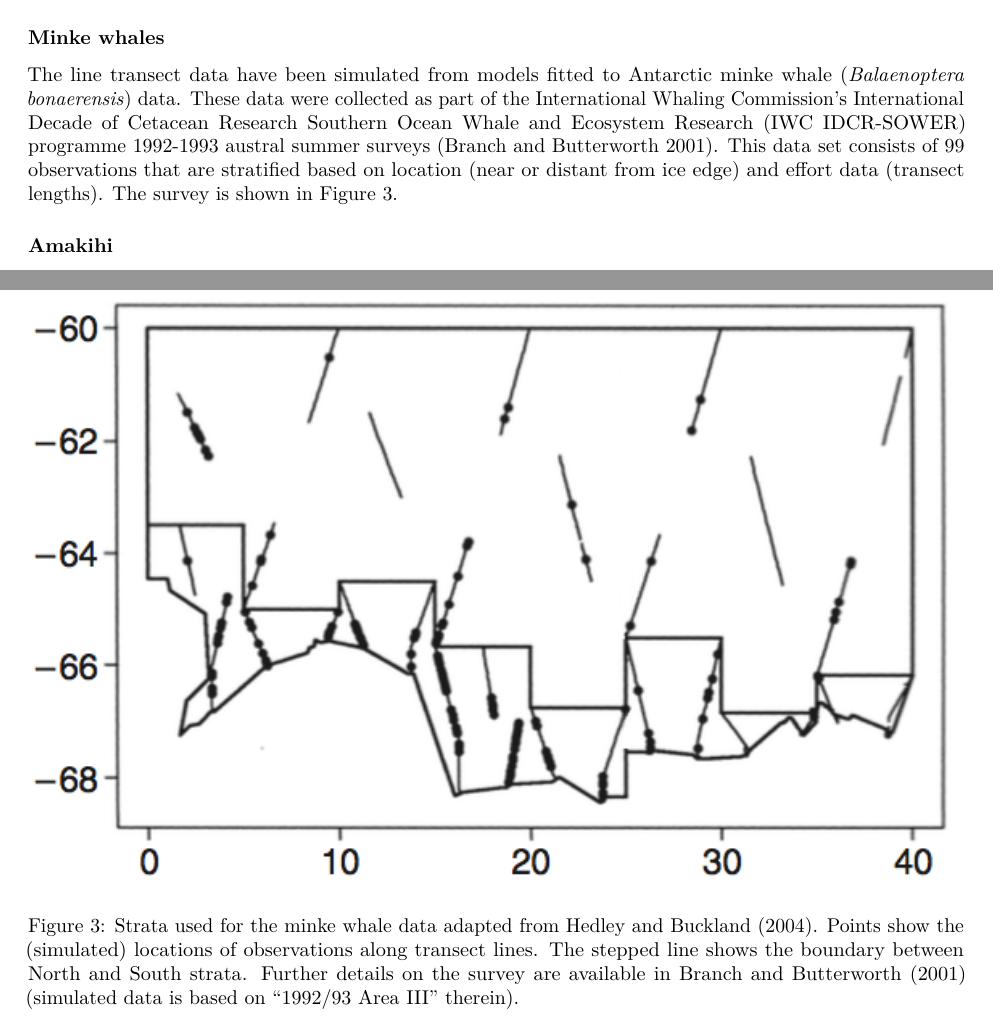
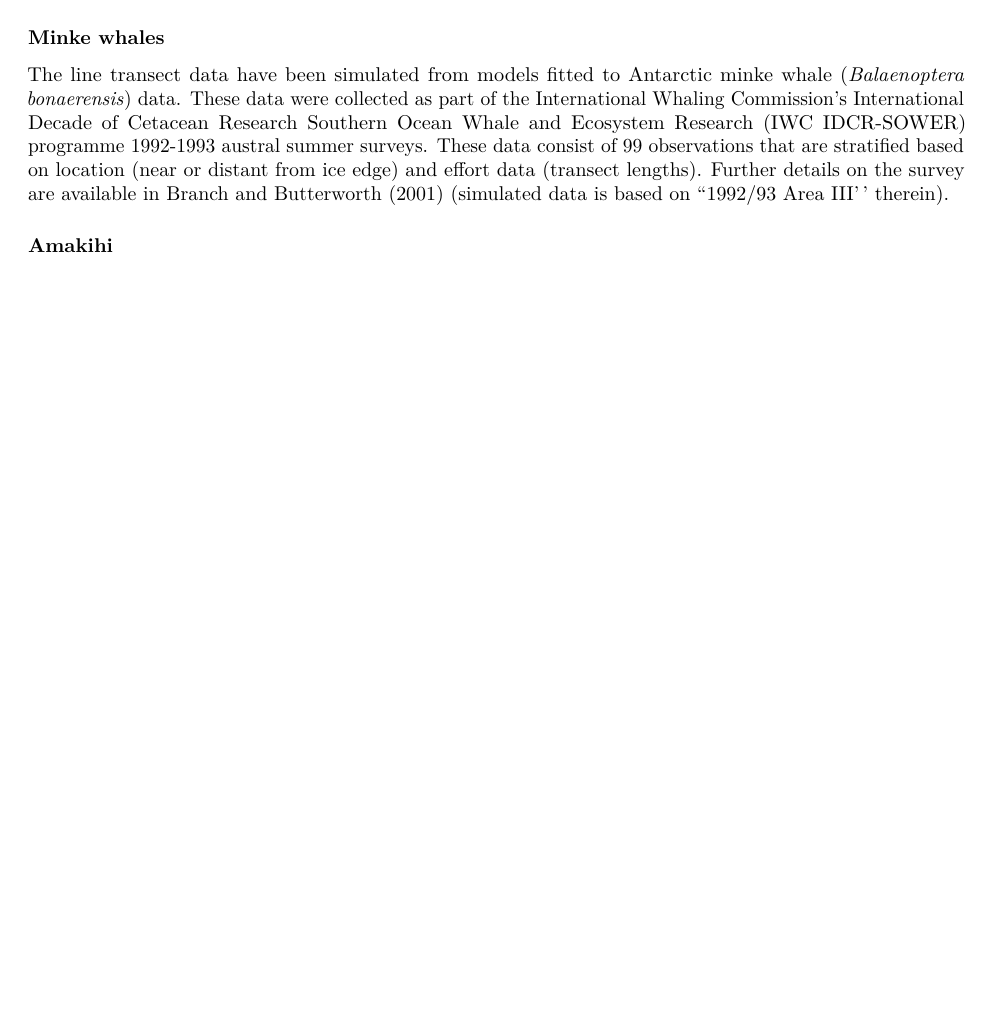
Before and after one commit to dill/distance-package-paper, an R Markdown document (paper.Rmd): two parts of pages 4 and 5 of 17 before the commit and part of page 4 of 16 after it, the two joined at a grey line, cut so that both start at the same text, the shorter picture padded with empty space. Rendered offline with R 4.5, knitr and Pandoc, then LaTeX, with nearby package versions; drawn as R Markdown's standard PDF in place of the format the file asks for; some code elsewhere in the file could not run offline.

Commit message:
remove minke strata figure

```diff
--- a/paper.Rmd
+++ b/paper.Rmd
@@ -207,12 +207,7 @@ We introduce two example analyses performed in \pkg{Distance}: one line transect
 
 ### Minke whales
 
-The line transect data have been simulated from models fitted to Antarctic minke whale (*Balaenoptera bonaerensis*) data. These data were collected as part of the International Whaling Commission's International Decade of Cetacean Research Southern Ocean Whale and Ecosystem Research (IWC IDCR-SOWER) programme 1992-1993 austral summer surveys [@Branch:2001ua]. This data set consists of 99 observations that are stratified based on location (near or distant from ice edge) and effort data (transect lengths). The survey is shown in Figure \ref{fig:minke-strata}.
-
-\begin{figure}
-\includegraphics{minke-strata}
-\caption{Strata used for the minke whale data adapted from Hedley and Buckland (2004). Points show the (simulated) locations of observations along transect lines. The stepped line shows the boundary between North and South strata. Further details on the survey are available in Branch and Butterworth (2001) (simulated data is based on ``1992/93 Area III'' therein).\label{fig:minke-strata}}
-\end{figure}
+The line transect data have been simulated from models fitted to Antarctic minke whale (*Balaenoptera bonaerensis*) data. These data were collected as part of the International Whaling Commission's International Decade of Cetacean Research Southern Ocean Whale and Ecosystem Research (IWC IDCR-SOWER) programme 1992-1993 austral summer surveys. These data consist of 99 observations that are stratified based on location (near or distant from ice edge) and effort data (transect lengths). Further details on the survey are available in @Branch:2001ua (simulated data is based on ``1992/93 Area III'' therein).
 
 ### Amakihi
 
```
Also changed, not shown: minke-strata.png (deleted), paper.pdf, paper.Rmd (3 more changed lines).
